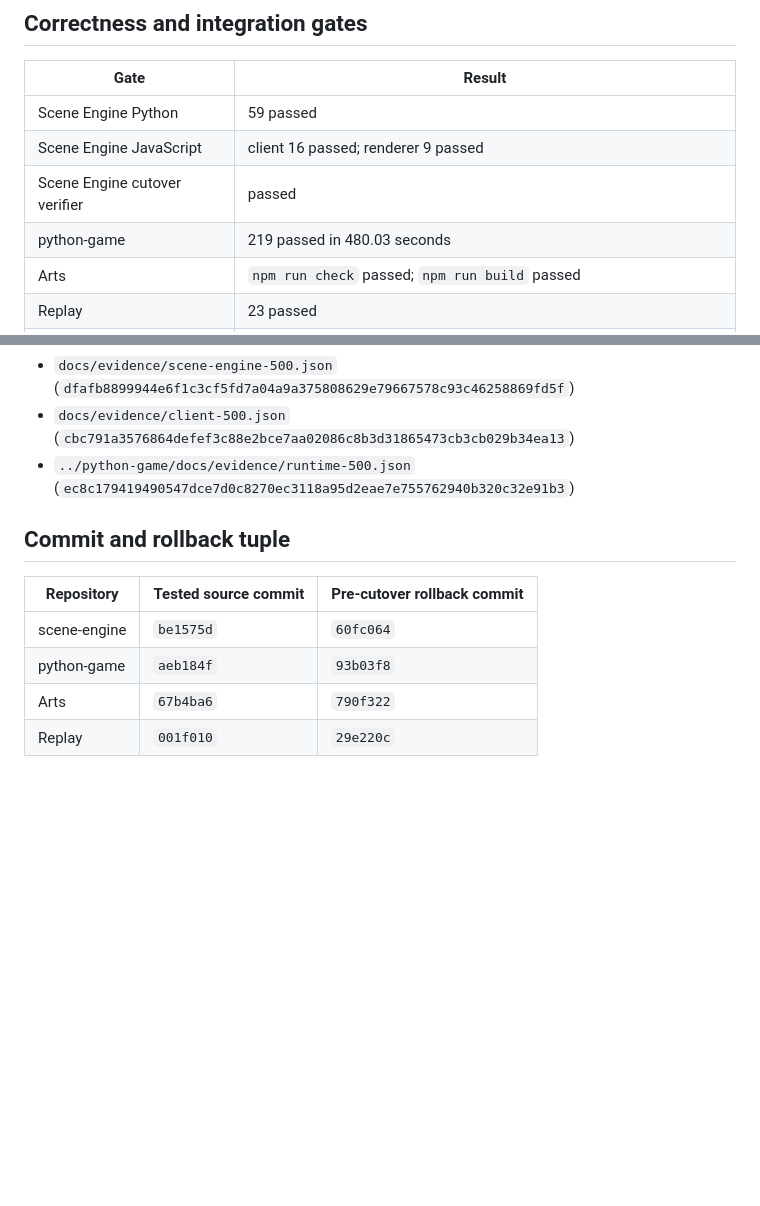
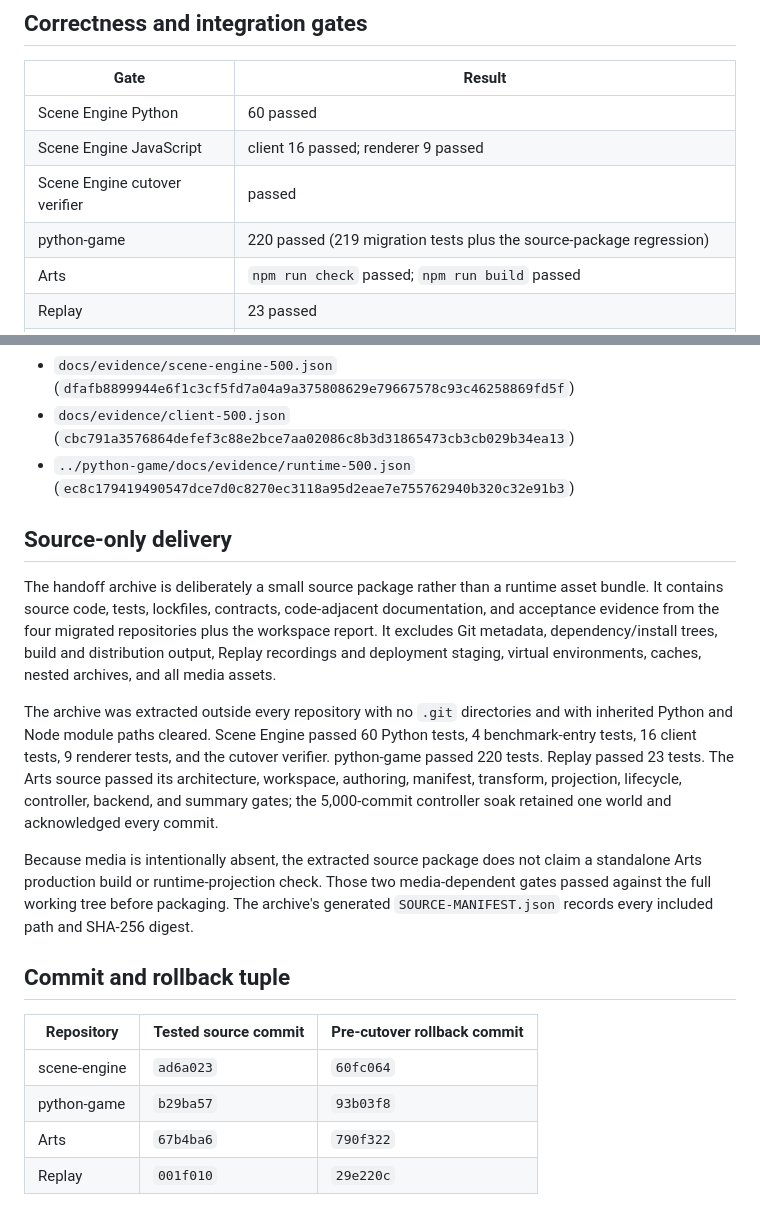
Before and after one commit to yijie-wiki-game-missile-war/scene-engine, a Markdown page: docs/cutover-report.md, 2 parts joined by grey strips. Rendered like a GitHub page; blank space fills up the shorter version.

Commit message:
docs: finalize the source-only cutover evidence

```diff
--- a/docs/cutover-report.md
+++ b/docs/cutover-report.md
@@ -49,10 +49,10 @@ The wheel and archives installed in the three consumers are byte-identical to th
 
 | Gate | Result |
 | --- | --- |
-| Scene Engine Python | 59 passed |
+| Scene Engine Python | 60 passed |
 | Scene Engine JavaScript | client 16 passed; renderer 9 passed |
 | Scene Engine cutover verifier | passed |
-| python-game | 219 passed in 480.03 seconds |
+| python-game | 220 passed (219 migration tests plus the source-package regression) |
 | Arts | `npm run check` passed; `npm run build` passed |
 | Replay | 23 passed |
 | 500-node product packet log | 602 byte-exact records, 2 checkpoints, 600 commits, every selected frame has 500 dynamic nodes |
@@ -98,12 +98,29 @@ Evidence files:
 - `../python-game/docs/evidence/runtime-500.json`
   (`ec8c179419490547dce7d0c8270ec3118a95d2eae7e755762940b320c32e91b3`)
 
+## Source-only delivery
+
+The handoff archive is deliberately a small source package rather than a runtime asset bundle. It contains source code,
+tests, lockfiles, contracts, code-adjacent documentation, and acceptance evidence from the four migrated repositories plus
+the workspace report. It excludes Git metadata, dependency/install trees, build and distribution output, Replay recordings
+and deployment staging, virtual environments, caches, nested archives, and all media assets.
+
+The archive was extracted outside every repository with no `.git` directories and with inherited Python and Node module
+paths cleared. Scene Engine passed 60 Python tests, 4 benchmark-entry tests, 16 client tests, 9 renderer tests, and the
+cutover verifier. python-game passed 220 tests. Replay passed 23 tests. The Arts source passed its architecture, workspace,
+authoring, manifest, transform, projection, lifecycle, controller, backend, and summary gates; the 5,000-commit controller
+soak retained one world and acknowledged every commit.
+
+Because media is intentionally absent, the extracted source package does not claim a standalone Arts production build or
+runtime-projection check. Those two media-dependent gates passed against the full working tree before packaging. The
+archive's generated `SOURCE-MANIFEST.json` records every included path and SHA-256 digest.
+
 ## Commit and rollback tuple
 
 | Repository | Tested source commit | Pre-cutover rollback commit |
 | --- | --- | --- |
-| scene-engine | `be1575d` | `60fc064` |
-| python-game | `aeb184f` | `93b03f8` |
+| scene-engine | `ad6a023` | `60fc064` |
+| python-game | `b29ba57` | `93b03f8` |
 | Arts | `67b4ba6` | `790f322` |
 | Replay | `001f010` | `29e220c` |
 
```
